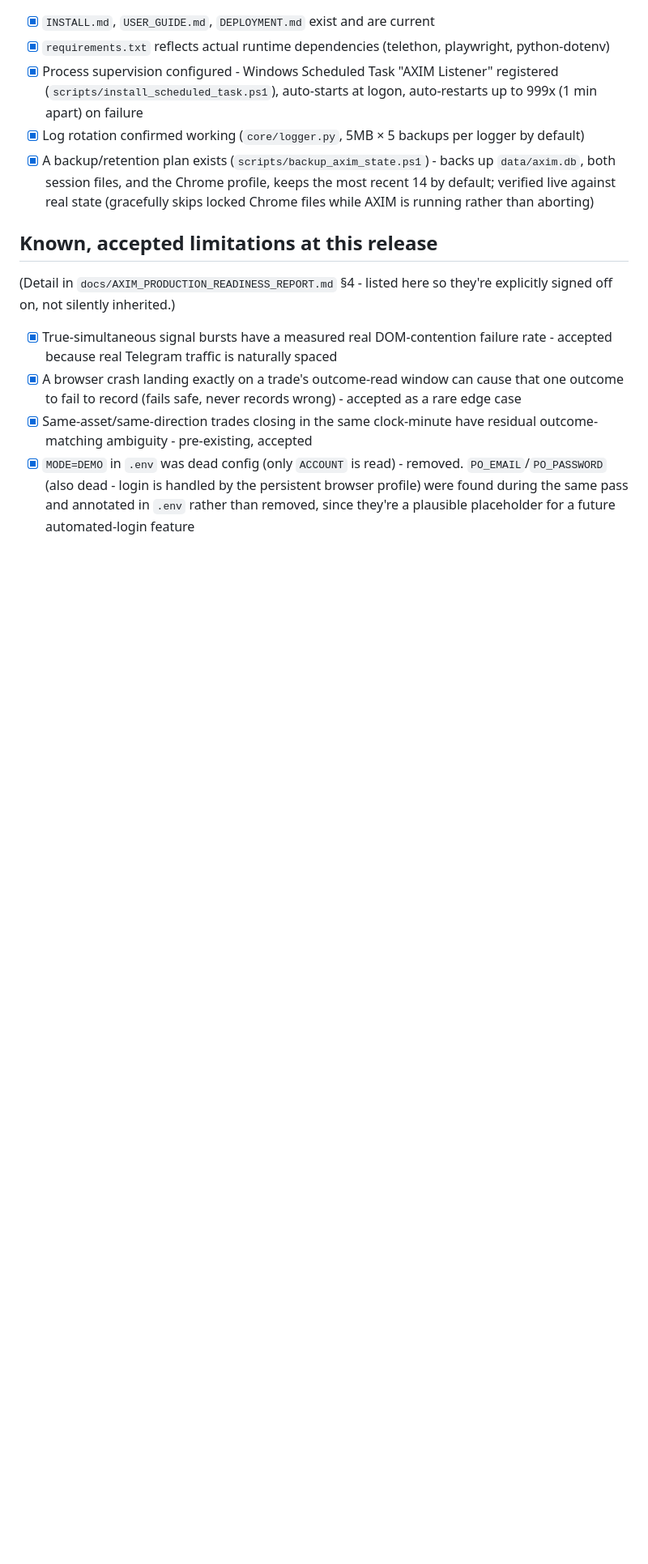
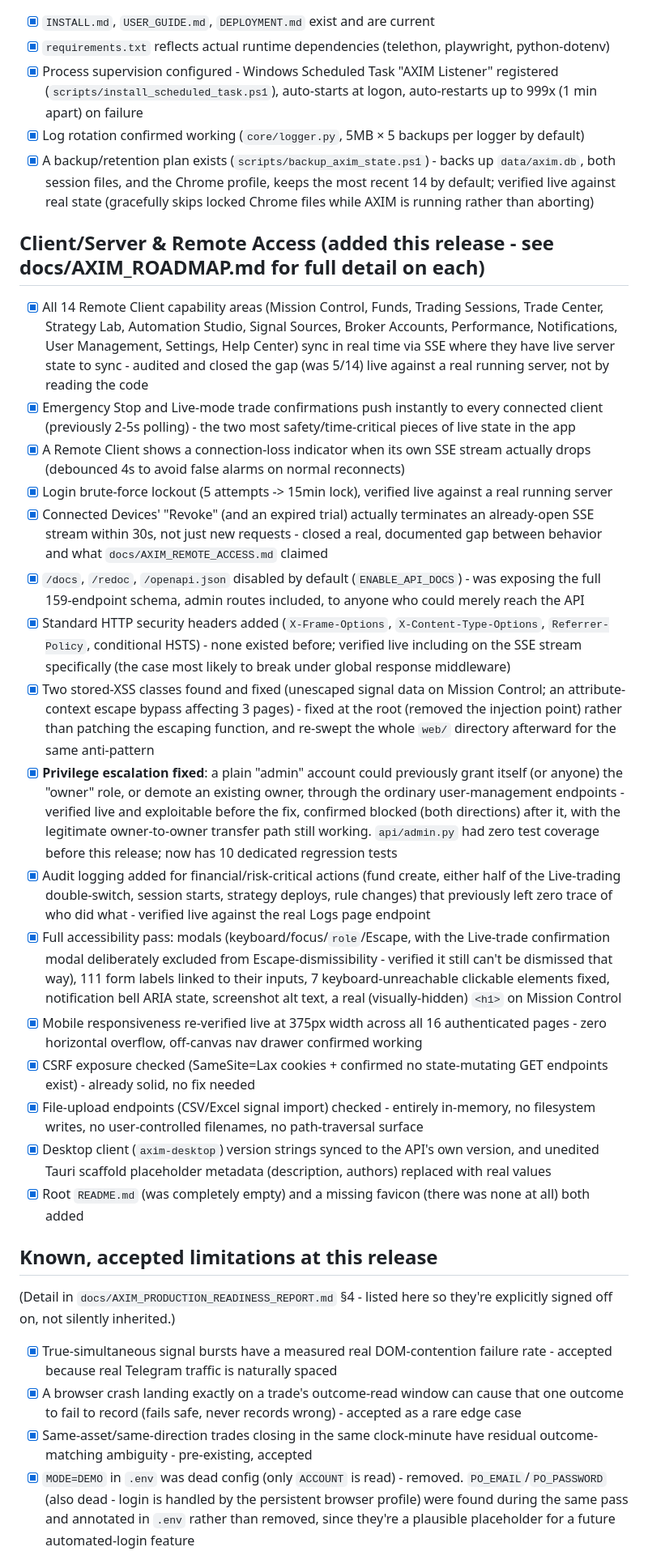
Before and after one commit to jcmorbux-crypto/AXIM, a Markdown page: docs/AXIM_RELEASE_CHECKLIST.md, the part around one of its changes. Shown at 81% size. Drawn GitHub-style; blank space fills up the shorter version.

Commit message:
Update release checklist: current test count, new Client/Server & Remote Access section
Was stale relative to everything since the prior release (mentioned 420
tests, no mention of the client/server architecture or any of this
session's security/accessibility work). Updated the regression-suite count
(526) and added a dedicated section covering everything verified this
session: real-time sync across all 14 capability areas, Emergency Stop/
trade-confirmation real-time push, login lockout, SSE session revocation,
disabled API docs, security headers, XSS fixes, the privilege-escalation
fix, audit logging, the accessibility pass, mobile responsiveness,
CSRF/file-upload checks, and the desktop client/README/favicon polish.

Also live-verified (separately, no code changes) that Strategy Lab + the AI
analysis layer work correctly end-to-end (CSV import, multi-strategy
backtest, AI narrative, deploy-to-fund, PDF export - all via real HTTP
requests) and that the 8-step onboarding wizard advances through distinct,
error-free steps with a real authenticated session, confirming both are
genuinely complete rather than just assumed so.

Co-Authored-By: Claude Sonnet 5 <noreply@anthropic.com>

```diff
--- a/docs/AXIM_RELEASE_CHECKLIST.md
+++ b/docs/AXIM_RELEASE_CHECKLIST.md
@@ -64,6 +65,72 @@ flags that it's still needed.
       state (gracefully skips locked Chrome files while AXIM is running
       rather than aborting)
 
+## Client/Server & Remote Access (added this release - see docs/AXIM_ROADMAP.md for full detail on each)
+
+- [x] All 14 Remote Client capability areas (Mission Control, Funds,
+      Trading Sessions, Trade Center, Strategy Lab, Automation Studio,
+      Signal Sources, Broker Accounts, Performance, Notifications, User
+      Management, Settings, Help Center) sync in real time via SSE where
+      they have live server state to sync - audited and closed the gap
+      (was 5/14) live against a real running server, not by reading the
+      code
+- [x] Emergency Stop and Live-mode trade confirmations push instantly to
+      every connected client (previously 2-5s polling) - the two most
+      safety/time-critical pieces of live state in the app
+- [x] A Remote Client shows a connection-loss indicator when its own SSE
+      stream actually drops (debounced 4s to avoid false alarms on normal
+      reconnects)
+- [x] Login brute-force lockout (5 attempts -> 15min lock), verified live
+      against a real running server
+- [x] Connected Devices' "Revoke" (and an expired trial) actually
+      terminates an already-open SSE stream within 30s, not just new
+      requests - closed a real, documented gap between behavior and what
+      `docs/AXIM_REMOTE_ACCESS.md` claimed
+- [x] `/docs`, `/redoc`, `/openapi.json` disabled by default
+      (`ENABLE_API_DOCS`) - was exposing the full 159-endpoint schema,
+      admin routes included, to anyone who could merely reach the API
+- [x] Standard HTTP security headers added (`X-Frame-Options`,
+      `X-Content-Type-Options`, `Referrer-Policy`, conditional HSTS) -
+      none existed before; verified live including on the SSE stream
+      specifically (the case most likely to break under global response
+      middleware)
+- [x] Two stored-XSS classes found and fixed (unescaped signal data on
+      Mission Control; an attribute-context escape bypass affecting 3
+      pages) - fixed at the root (removed the injection point) rather than
+      patching the escaping function, and re-swept the whole `web/`
+      directory afterward for the same anti-pattern
+- [x] **Privilege escalation fixed**: a plain "admin" account could
+      previously grant itself (or anyone) the "owner" role, or demote an
+      existing owner, through the ordinary user-management endpoints -
+      verified live and exploitable before the fix, confirmed blocked
+      (both directions) after it, with the legitimate owner-to-owner
+      transfer path still working. `api/admin.py` had zero test coverage
+      before this release; now has 10 dedicated regression tests
+- [x] Audit logging added for financial/risk-critical actions (fund
+      create, either half of the Live-trading double-switch, session
+      starts, strategy deploys, rule changes) that previously left zero
+      trace of who did what - verified live against the real Logs page
+      endpoint
+- [x] Full accessibility pass: modals (keyboard/focus/`role`/Escape, with
+      the Live-trade confirmation modal deliberately excluded from
+      Escape-dismissibility - verified it still can't be dismissed that
+      way), 111 form labels linked to their inputs, 7 keyboard-unreachable
+      clickable elements fixed, notification bell ARIA state, screenshot
+      alt text, a real (visually-hidden) `<h1>` on Mission Control
+- [x] Mobile responsiveness re-verified live at 375px width across all 16
+      authenticated pages - zero horizontal overflow, off-canvas nav
+      drawer confirmed working
+- [x] CSRF exposure checked (SameSite=Lax cookies + confirmed no
+      state-mutating GET endpoints exist) - already solid, no fix needed
+- [x] File-upload endpoints (CSV/Excel signal import) checked - entirely
+      in-memory, no filesystem writes, no user-controlled filenames, no
+      path-traversal surface
+- [x] Desktop client (`axim-desktop`) version strings synced to the API's
+      own version, and unedited Tauri scaffold placeholder metadata
+      (description, authors) replaced with real values
+- [x] Root `README.md` (was completely empty) and a missing favicon (there
+      was none at all) both added
+
 ## Known, accepted limitations at this release
 
 (Detail in `docs/AXIM_PRODUCTION_READINESS_REPORT.md` §4 - listed here so
```
Also changed, not shown: other parts of docs/AXIM_RELEASE_CHECKLIST.md (+5 -4 lines).
